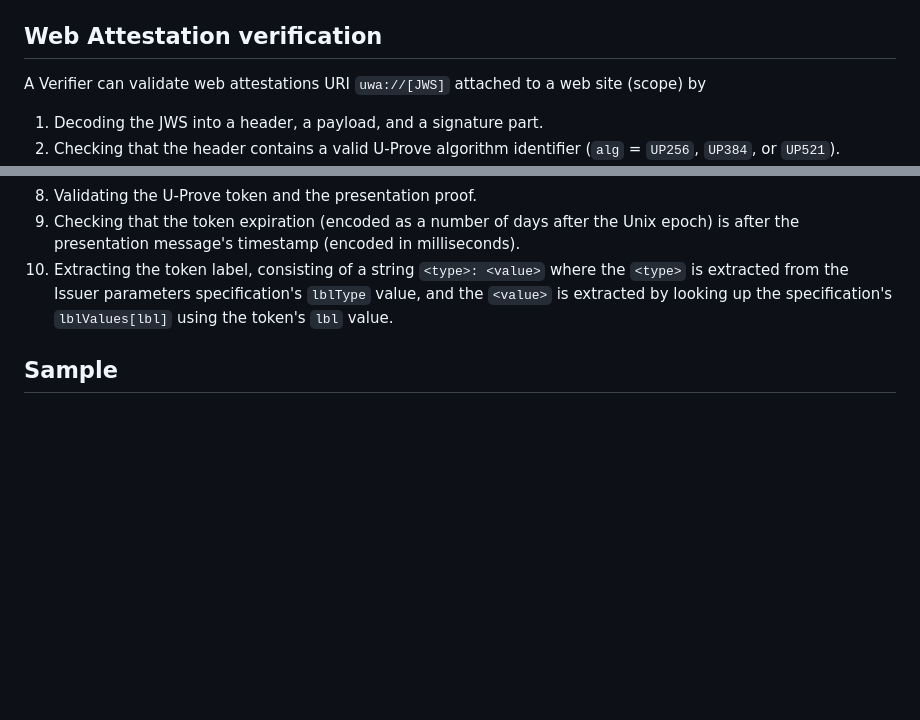
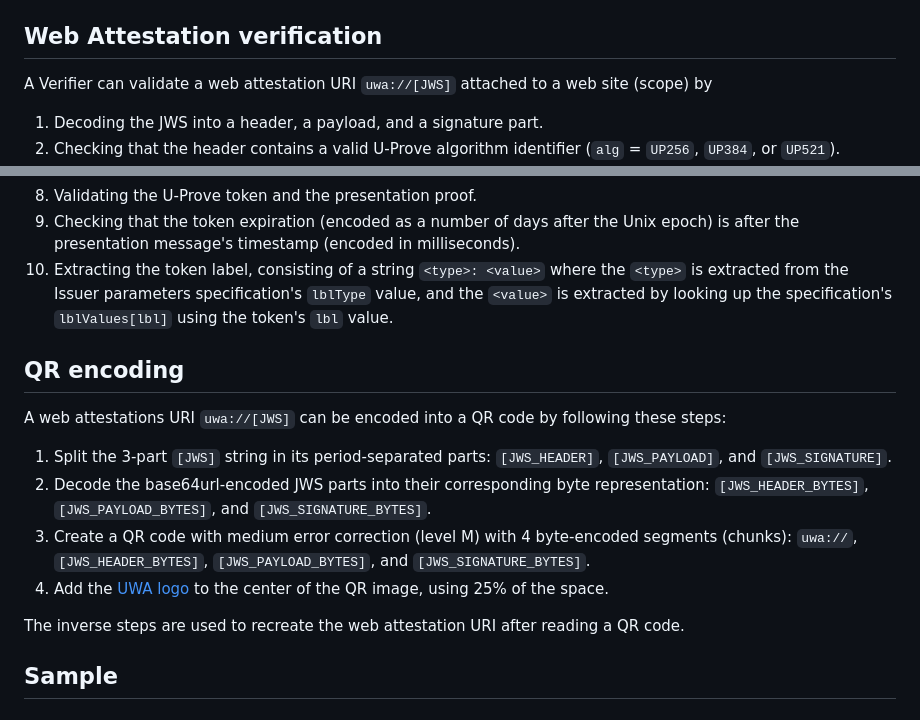
Before and after one commit to microsoft/web-attestation-sample, a Markdown page: doc/uwa-spec.md, 2 parts joined by grey strips. GitHub-like rendering; blank space fills up the shorter version.

Commit message:
Document QR generation

```diff
--- a/doc/uwa-spec.md
+++ b/doc/uwa-spec.md
@@ -144,7 +144,7 @@ The web attestation is then created by appending the `[JWS]` with a `uwa://` URI
 
 ## Web Attestation verification
 
-A Verifier can validate web attestations URI `uwa://[JWS]` attached to a web site (scope) by
+A Verifier can validate a web attestation URI `uwa://[JWS]` attached to a web site (scope) by
 1. Decoding the JWS into a header, a payload, and a signature part.
 1. Checking that the header contains a valid U-Prove algorithm identifier (`alg` = `UP256`, `UP384`, or `UP521`).
 1. Decoding the payload into a presentation message containing a scope and a timestamp.
@@ -155,6 +155,16 @@ A Verifier can validate web attestations URI `uwa://[JWS]` attached to a web sit
 1. Validating the U-Prove token and the presentation proof.
 1. Checking that the token expiration (encoded as a number of days after the Unix epoch) is after the presentation message's timestamp (encoded in milliseconds).
 1. Extracting the token label, consisting of a string `<type>: <value>` where the `<type>` is extracted from the Issuer parameters specification's `lblType` value, and the `<value>` is extracted by looking up the specification's `lblValues[lbl]` using the token's `lbl` value.
+
+## QR encoding
+
+A web attestations URI `uwa://[JWS]` can be encoded into a QR code by following these steps:
+1. Split the 3-part `[JWS]` string in its period-separated parts: `[JWS_HEADER]`, `[JWS_PAYLOAD]`, and `[JWS_SIGNATURE]`.
+1. Decode the base64url-encoded JWS parts into their corresponding byte representation: `[JWS_HEADER_BYTES]`, `[JWS_PAYLOAD_BYTES]`, and `[JWS_SIGNATURE_BYTES]`.
+1. Create a QR code with medium error correction (level M) with 4 byte-encoded segments (chunks):  `uwa://`, `[JWS_HEADER_BYTES]`, `[JWS_PAYLOAD_BYTES]`, and  `[JWS_SIGNATURE_BYTES]`.
+1. Add the [UWA logo](./uwa-logo-blue.png) to the center of the QR image, using 25% of the space.
+
+The inverse steps are used to recreate the web attestation URI after reading a QR code.
 
 ## Sample
 
```
Also changed, not shown: doc/uwa-logo-blue.png (added).
